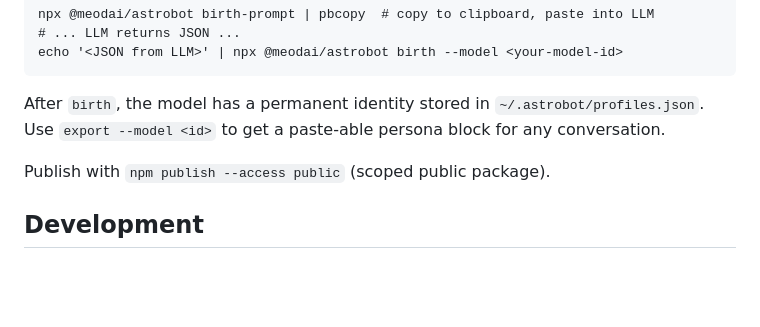
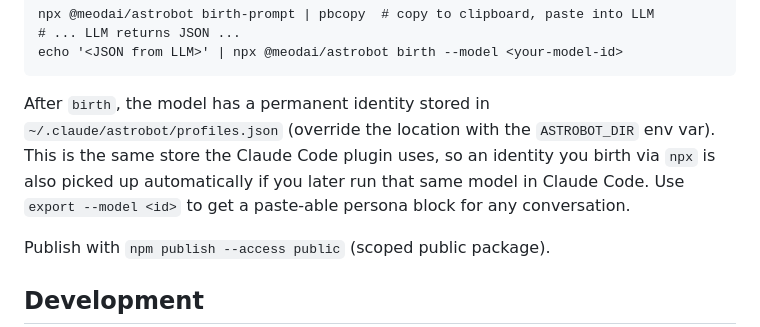
Before and after one commit to meodai/astrobot, a Markdown page: README.md, the part around the change. GitHub-like rendering; blank space fills up the shorter version.

Commit message:
docs: fix profiles path (~/.claude/astrobot) + note shared store with plugin

````diff
--- a/README.md
+++ b/README.md
@@ -88,8 +88,11 @@ npx @meodai/astrobot birth-prompt | pbcopy  # copy to clipboard, paste into LLM
 echo '<JSON from LLM>' | npx @meodai/astrobot birth --model <your-model-id>
 ```
 
-After `birth`, the model has a permanent identity stored in `~/.astrobot/profiles.json`.
-Use `export --model <id>` to get a paste-able persona block for any conversation.
+After `birth`, the model has a permanent identity stored in `~/.claude/astrobot/profiles.json`
+(override the location with the `ASTROBOT_DIR` env var). This is the same store the Claude Code
+plugin uses, so an identity you birth via `npx` is also picked up automatically if you later run
+that same model in Claude Code. Use `export --model <id>` to get a paste-able persona block for
+any conversation.
 
 Publish with `npm publish --access public` (scoped public package).
 
````
